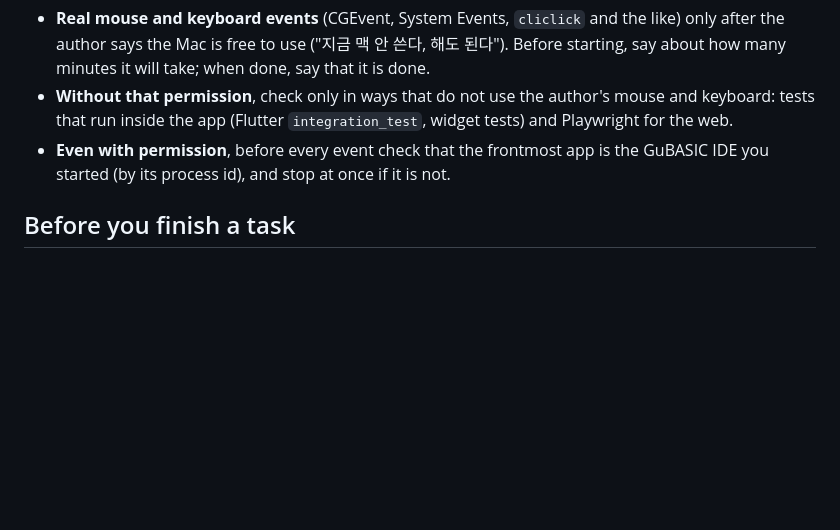
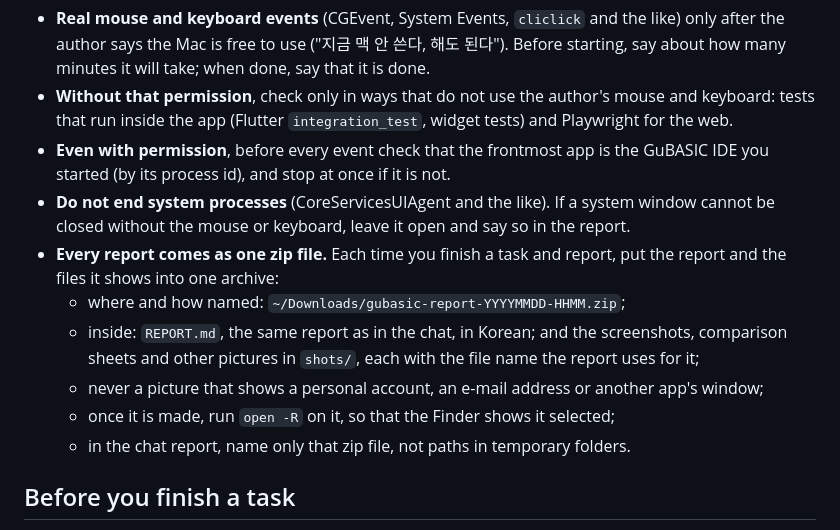
Before and after one commit to kooboom/gubasic, a Markdown page: CLAUDE.md, the part around the change. Drawn GitHub-style; blank space fills up the shorter version.

Commit message:
Ask for every report as one zip, and leave system processes alone
Co-Authored-By: Claude Opus 5.5 <noreply@anthropic.com>

```diff
--- a/CLAUDE.md
+++ b/CLAUDE.md
@@ -85,6 +85,13 @@ The Mac is the author's own computer, in use while you work.
 - **Real mouse and keyboard events** (CGEvent, System Events, `cliclick` and the like) only after the author says the Mac is free to use ("지금 맥 안 쓴다, 해도 된다"). Before starting, say about how many minutes it will take; when done, say that it is done.
 - **Without that permission**, check only in ways that do not use the author's mouse and keyboard: tests that run inside the app (Flutter `integration_test`, widget tests) and Playwright for the web.
 - **Even with permission**, before every event check that the frontmost app is the GuBASIC IDE you started (by its process id), and stop at once if it is not.
+- **Do not end system processes** (CoreServicesUIAgent and the like). If a system window cannot be closed without the mouse or keyboard, leave it open and say so in the report.
+- **Every report comes as one zip file.** Each time you finish a task and report, put the report and the files it shows into one archive:
+  - where and how named: `~/Downloads/gubasic-report-YYYYMMDD-HHMM.zip`;
+  - inside: `REPORT.md`, the same report as in the chat, in Korean; and the screenshots, comparison sheets and other pictures in `shots/`, each with the file name the report uses for it;
+  - never a picture that shows a personal account, an e-mail address or another app's window;
+  - once it is made, run `open -R` on it, so that the Finder shows it selected;
+  - in the chat report, name only that zip file, not paths in temporary folders.
 
 ## Before you finish a task
 
```
